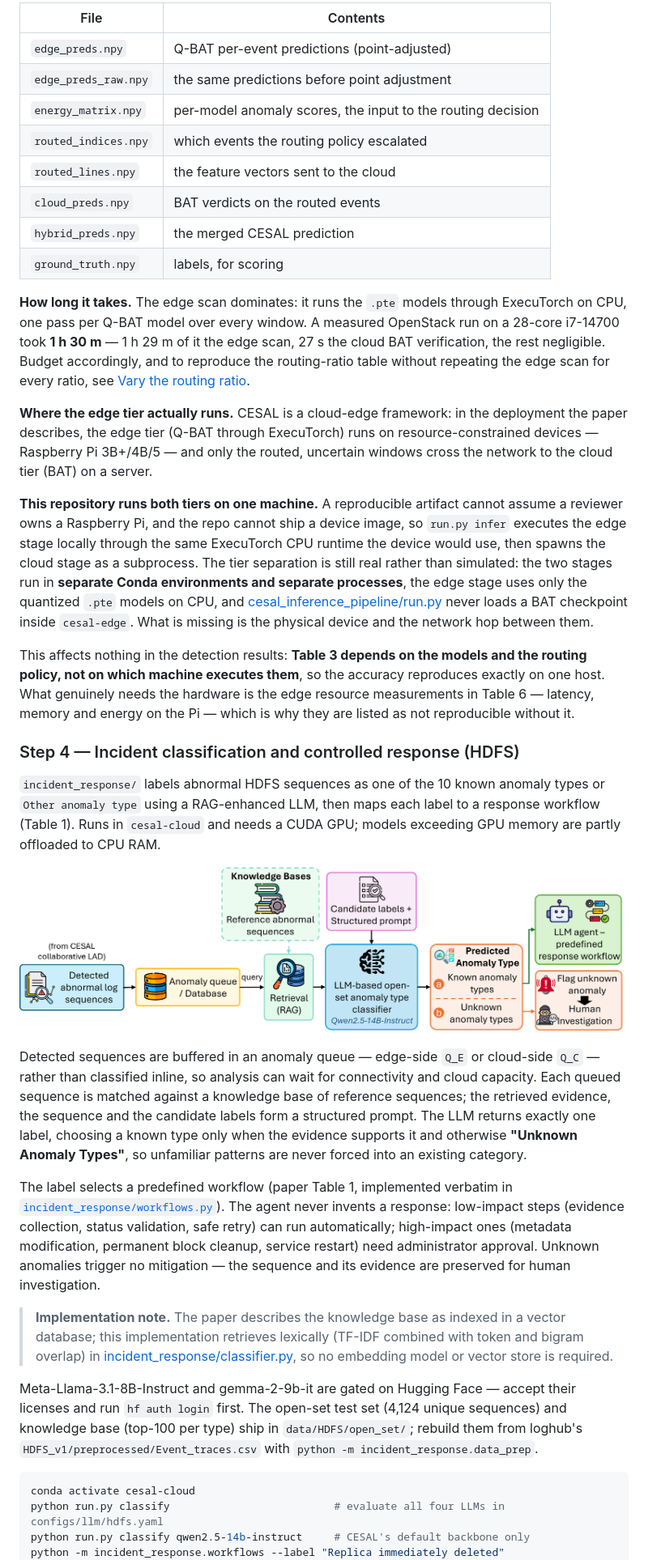
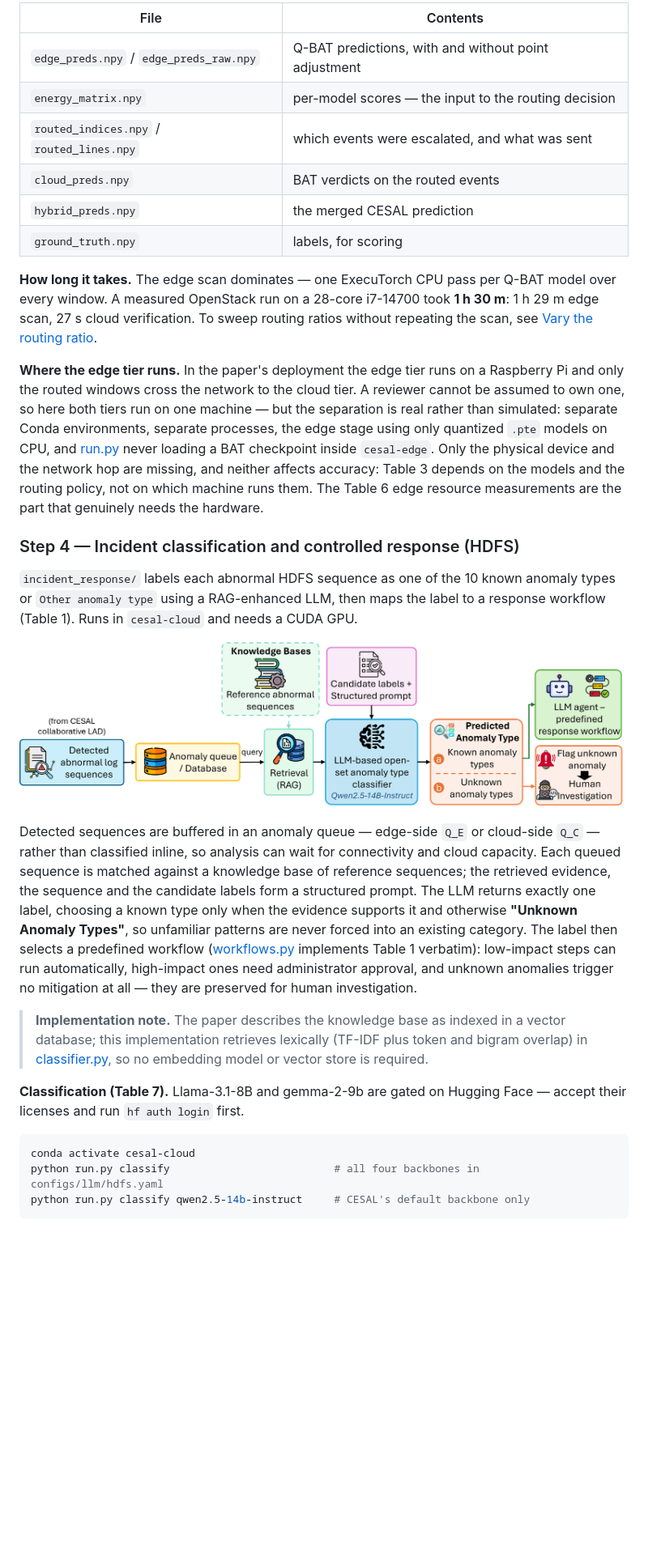
Before and after one commit to kiSmetZz28/CESAL, a Markdown page: README.md, the part around one of its changes. Shown at 81% size. Rendered like a GitHub page; blank space fills up the shorter version.

````diff
--- a/README.md
+++ b/README.md
@@ -186,40 +175,32 @@ One command runs the whole framework: Q-BAT scores every event on the edge, the
 
-| File                    | Contents                                                      |
-| ----------------------- | ------------------------------------------------------------- |
-| `edge_preds.npy`        | Q-BAT per-event predictions (point-adjusted)                  |
-| `edge_preds_raw.npy`    | the same predictions before point adjustment                  |
-| `energy_matrix.npy`     | per-model anomaly scores, the input to the routing decision   |
-| `routed_indices.npy`    | which events the routing policy escalated                     |
-| `routed_lines.npy`      | the feature vectors sent to the cloud                         |
-| `cloud_preds.npy`       | BAT verdicts on the routed events                             |
-| `hybrid_preds.npy`      | the merged CESAL prediction                                   |
-| `ground_truth.npy`      | labels, for scoring                                           |
+| File                                        | Contents                                        |
+| ------------------------------------------- | ----------------------------------------------- |
+| `edge_preds.npy` / `edge_preds_raw.npy`     | Q-BAT predictions, with and without point adjustment |
+| `energy_matrix.npy`                         | per-model scores — the input to the routing decision |
+| `routed_indices.npy` / `routed_lines.npy`   | which events were escalated, and what was sent  |
+| `cloud_preds.npy`                           | BAT verdicts on the routed events               |
+| `hybrid_preds.npy`                          | the merged CESAL prediction                     |
+| `ground_truth.npy`                          | labels, for scoring                             |
 
-**How long it takes.** The edge scan dominates: it runs the `.pte` models through ExecuTorch on CPU, one pass per Q-BAT model over every window. A measured OpenStack run on a 28-core i7-14700 took **1 h 30 m** — 1 h 29 m of it the edge scan, 27 s the cloud BAT verification, the rest negligible. Budget accordingly, and to reproduce the routing-ratio table without repeating the edge scan for every ratio, see [Vary the routing ratio](#vary-the-routing-ratio).
+**How long it takes.** The edge scan dominates — one ExecuTorch CPU pass per Q-BAT model over every window. A measured OpenStack run on a 28-core i7-14700 took **1 h 30 m**: 1 h 29 m edge scan, 27 s cloud verification. To sweep routing ratios without repeating the scan, see [Vary the routing ratio](#vary-the-routing-ratio).
 
-**Where the edge tier actually runs.** CESAL is a cloud-edge framework: in the deployment the paper describes, the edge tier (Q-BAT through ExecuTorch) runs on resource-constrained devices — Raspberry Pi 3B+/4B/5 — and only the routed, uncertain windows cross the network to the cloud tier (BAT) on a server.
-
-**This repository runs both tiers on one machine.** A reproducible artifact cannot assume a reviewer owns a Raspberry Pi, and the repo cannot ship a device image, so `run.py infer` executes the edge stage locally through the same ExecuTorch CPU runtime the device would use, then spawns the cloud stage as a subprocess. The tier separation is still real rather than simulated: the two stages run in **separate Conda environments and separate processes**, the edge stage uses only the quantized `.pte` models on CPU, and [cesal_inference_pipeline/run.py](cesal_inference_pipeline/run.py) never loads a BAT checkpoint inside `cesal-edge`. What is missing is the physical device and the network hop between them.
-
-This affects nothing in the detection results: **Table 3 depends on the models and the routing policy, not on which machine executes them**, so the accuracy reproduces exactly on one host. What genuinely needs the hardware is the edge resource measurements in Table 6 — latency, memory and energy on the Pi — which is why they are listed as not reproducible without it.
+**Where the edge tier runs.** In the paper's deployment the edge tier runs on a Raspberry Pi and only the routed windows cross the network to the cloud tier. A reviewer cannot be assumed to own one, so here both tiers run on one machine — but the separation is real rather than simulated: separate Conda environments, separate processes, the edge stage using only quantized `.pte` models on CPU, and [run.py](cesal_inference_pipeline/run.py) never loading a BAT checkpoint inside `cesal-edge`. Only the physical device and the network hop are missing, and neither affects accuracy: Table 3 depends on the models and the routing policy, not on which machine runs them. The Table 6 edge resource measurements are the part that genuinely needs the hardware.
 
 ### Step 4 — Incident classification and controlled response (HDFS)
 
-`incident_response/` labels abnormal HDFS sequences as one of the 10 known anomaly types or `Other anomaly type` using a RAG-enhanced LLM, then maps each label to a response workflow (Table 1). Runs in `cesal-cloud` and needs a CUDA GPU; models exceeding GPU memory are partly offloaded to CPU RAM.
+`incident_response/` labels each abnormal HDFS sequence as one of the 10 known anomaly types or `Other anomaly type` using a RAG-enhanced LLM, then maps the label to a response workflow (Table 1). Runs in `cesal-cloud` and needs a CUDA GPU.
 
 <p align="center">
   <img src="pictures/llm_module.png" width="850">
 </p>
 
-Detected sequences are buffered in an anomaly queue — edge-side `Q_E` or cloud-side `Q_C` — rather than classified inline, so analysis can wait for connectivity and cloud capacity. Each queued sequence is matched against a knowledge base of reference sequences; the retrieved evidence, the sequence and the candidate labels form a structured prompt. The LLM returns exactly one label, choosing a known type only when the evidence supports it and otherwise **"Unknown Anomaly Types"**, so unfamiliar patterns are never forced into an existing category.
+Detected sequences are buffered in an anomaly queue — edge-side `Q_E` or cloud-side `Q_C` — rather than classified inline, so analysis can wait for connectivity and cloud capacity. Each queued sequence is matched against a knowledge base of reference sequences; the retrieved evidence, the sequence and the candidate labels form a structured prompt. The LLM returns exactly one label, choosing a known type only when the evidence supports it and otherwise **"Unknown Anomaly Types"**, so unfamiliar patterns are never forced into an existing category. The label then selects a predefined workflow ([workflows.py](incident_response/workflows.py) implements Table 1 verbatim): low-impact steps can run automatically, high-impact ones need administrator approval, and unknown anomalies trigger no mitigation at all — they are preserved for human investigation.
 
-The label selects a predefined workflow (paper Table 1, implemented verbatim in [`incident_response/workflows.py`](incident_response/workflows.py)). The agent never invents a response: low-impact steps (evidence collection, status validation, safe retry) can run automatically; high-impact ones (metadata modification, permanent block cleanup, service restart) need administrator approval. Unknown anomalies trigger no mitigation — the sequence and its evidence are preserved for human investigation.
+> **Implementation note.** The paper describes the knowledge base as indexed in a vector database; this implementation retrieves lexically (TF-IDF plus token and bigram overlap) in [classifier.py](incident_response/classifier.py), so no embedding model or vector store is required.
 
-> **Implementation note.** The paper describes the knowledge base as indexed in a vector database; this implementation retrieves lexically (TF-IDF combined with token and bigram overlap) in [incident_response/classifier.py](incident_response/classifier.py), so no embedding model or vector store is required.
-
-Meta-Llama-3.1-8B-Instruct and gemma-2-9b-it are gated on Hugging Face — accept their licenses and run `hf auth login` first. The open-set test set (4,124 unique sequences) and knowledge base (top-100 per type) ship in `data/HDFS/open_set/`; rebuild them from loghub's `HDFS_v1/preprocessed/Event_traces.csv` with `python -m incident_response.data_prep`.
+**Classification (Table 7).** Llama-3.1-8B and gemma-2-9b are gated on Hugging Face — accept their licenses and run `hf auth login` first.
 
 ```bash
 conda activate cesal-cloud
-python run.py classify                          # evaluate all four LLMs in configs/llm/hdfs.yaml
+python run.py classify                          # all four backbones in configs/llm/hdfs.yaml
 python run.py classify qwen2.5-14b-instruct     # CESAL's default backbone only
````
Also changed, not shown: other parts of README.md (+23 -56 lines).
